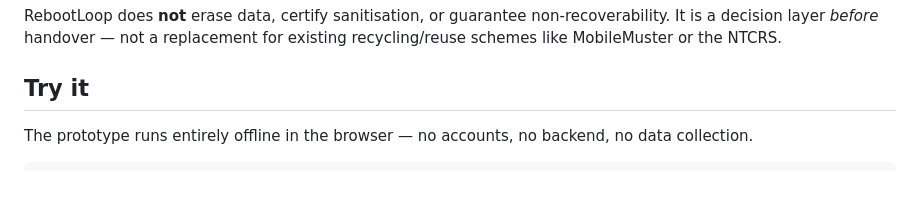
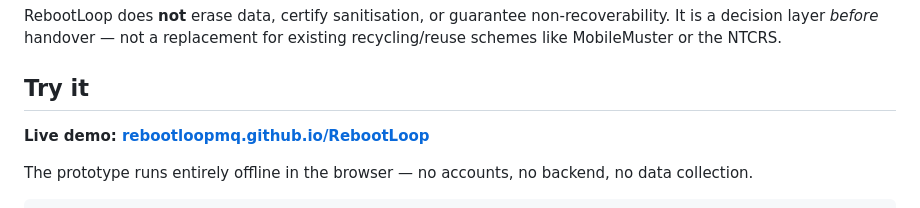
Before and after one commit to RebootLoopMQ/RebootLoop, a Markdown page: README.md, the part around the change. Rendered like a GitHub page; blank space fills up the shorter version.

Commit message:
Add live demo link to README

```diff
--- a/README.md
+++ b/README.md
@@ -28,6 +28,8 @@ In under two minutes, a user answers a short set of non-identifying questions ab
 RebootLoop does **not** erase data, certify sanitisation, or guarantee non-recoverability. It is a decision layer *before* handover — not a replacement for existing recycling/reuse schemes like MobileMuster or the NTCRS.
 
 ## Try it
+
+**Live demo: [rebootloopmq.github.io/RebootLoop](https://rebootloopmq.github.io/RebootLoop/)**
 
 The prototype runs entirely offline in the browser — no accounts, no backend, no data collection.
 
```
